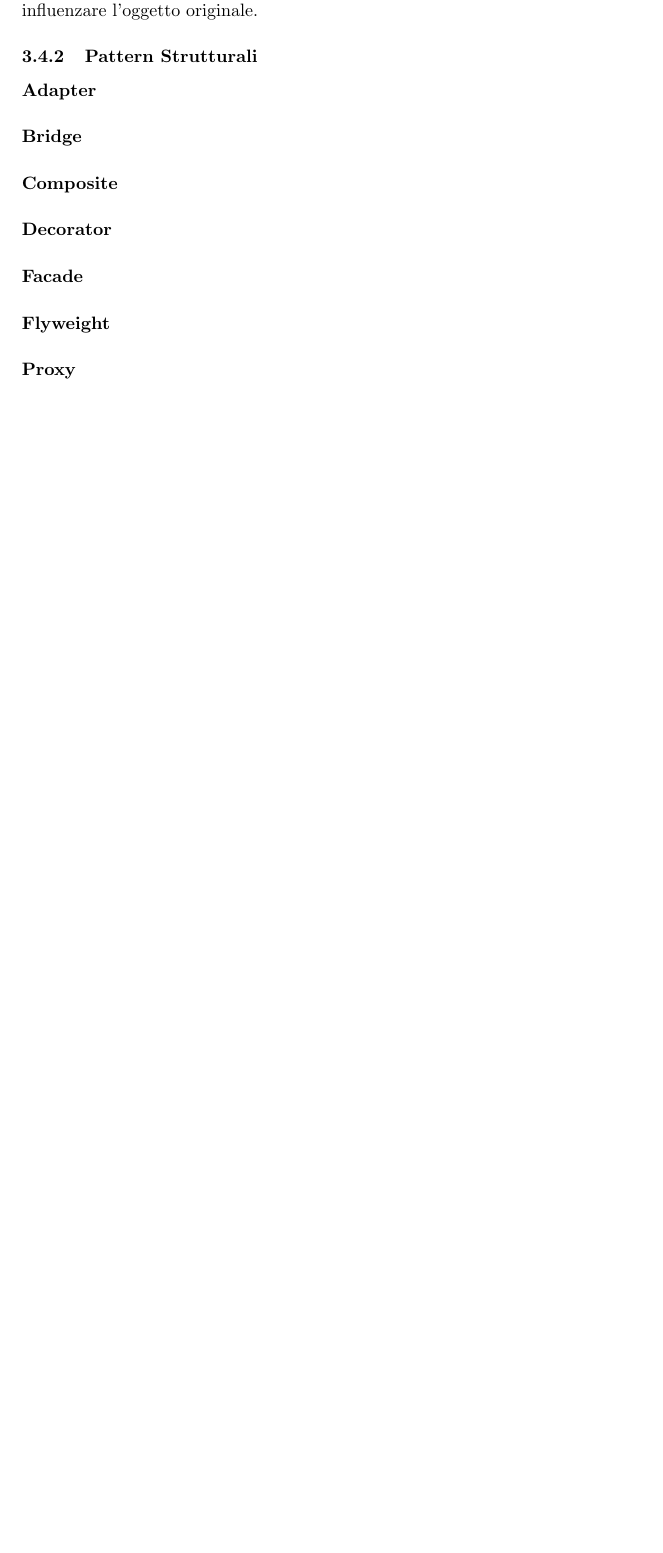
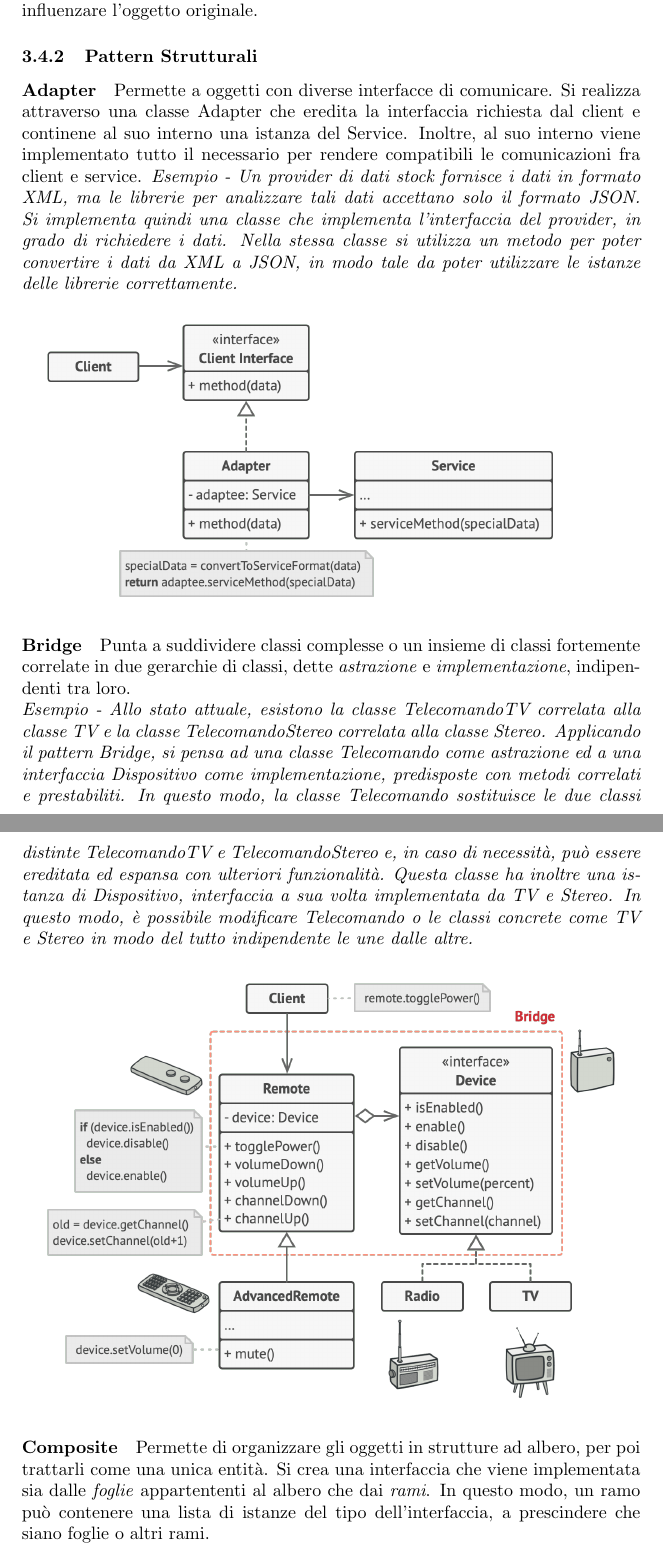
Before and after one commit to marco-savino/theory_concepts, a LaTeX document (documents/notebook.tex): part of page 8 of 12 before the commit and two parts of pages 8 and 9 of 16 after it, the two joined at a grey line, cut so that both start at the same text, the shorter picture padded with empty space. Compiled offline with pdfLaTeX.

Commit message:
Structural patterns completed (only definitions)

```diff
--- a/documents/notebook.tex
+++ b/documents/notebook.tex
@@ -1,5 +1,7 @@
 \documentclass{article}
+\usepackage{graphicx}
 \usepackage[utf8]{inputenc}
+\graphicspath{ {./img/} }
 
 \title{Appunti di teoria per interviste tecniche}
 \author{Marco Savino}
@@ -155,11 +157,27 @@
             \paragraph{Prototype} Permette di creare una \textit{deep copy} di oggetti esistenti senza rendere il codice dipendente dalla loro classe.
                 Dipende molto dal linguaggio di programmazione, ma l'idea generale è quella di avere un metodo dedicato che crei una nuova istanza della classe copiandone i paramentri, imposto anche tramite una interfaccia spesso nominata "Clonable".
                 Risulta importante rispetto alla creazione di una \textit{shallow copy} perché permette di modificarne i parametri senza influenzare l'oggetto originale.
+
         \subsubsection{Pattern Strutturali}
-            \paragraph{Adapter}
-            \paragraph{Bridge}
-            \paragraph{Composite}
-            \paragraph{Decorator}
-            \paragraph{Facade}
-            \paragraph{Flyweight}
-            \paragraph{Proxy}
+            \paragraph{Adapter} Permette a oggetti con diverse interfacce di comunicare.
+                Si realizza attraverso una classe Adapter che eredita la interfaccia richiesta dal client e continene al suo interno una istanza del Service.
+                Inoltre, al suo interno viene implementato tutto il necessario per rendere compatibili le comunicazioni fra client e service.
+                \textit{Esempio - Un provider di dati stock fornisce i dati in formato XML, ma le librerie per analizzare tali dati accettano solo il formato JSON.
+                    Si implementa quindi una classe che implementa l'interfaccia del provider, in grado di richiedere i dati.
+                    Nella stessa classe si utilizza un metodo per poter convertire i dati da XML a JSON, in modo tale da poter utilizzare le istanze delle librerie correttamente.
+                }
+            \paragraph{}\includegraphics[scale=0.25]{./img/adapter.png}
+
+            \paragraph{Bridge} Punta a suddividere classi complesse o un insieme di classi fortemente correlate in due gerarchie di classi, dette \textit{astrazione} e \textit{implementazione}, indipendenti tra loro.\\
+                \textit{Esempio - Allo stato attuale, esistono la classe TelecomandoTV correlata alla classe TV e la classe TelecomandoStereo correlata alla classe Stereo.
+                    Applicando il pattern Bridge, si pensa ad una classe Telecomando come \textit{astrazione} ed a una interfaccia Dispositivo come \textit{implementazione}, predisposte con metodi correlati e prestabiliti.
+                    In questo modo, la classe Telecomando sostituisce le due classi distinte TelecomandoTV e TelecomandoStereo e, in caso di necessità, può essere ereditata ed espansa con ulteriori funzionalità.
+                    Questa classe ha inoltre una istanza di Dispositivo, interfaccia a sua volta implementata da TV e Stereo.
+                    In questo modo, è possibile modificare Telecomando o le classi concrete come TV e Stereo in modo del tutto indipendente le une dalle altre.
+                }
+            \paragraph{}\includegraphics[scale=0.25]{./img/bridge.png}
+
+            \paragraph{Composite} Permette di organizzare gli oggetti in strutture ad albero, per poi trattarli come una unica entità.
+                Si crea una interfaccia che viene implementata sia dalle \textit{foglie} appartententi al albero che dai \textit{rami}.
+                In questo modo, un ramo può contenere una lista di istanze del tipo dell'interfaccia, a prescindere che siano foglie o altri rami.
+            \paragraph{}\includegraphics[scale=0.25]{./img/composite.png}
```
Also changed, not shown: documents/img/adapter.png (added), documents/img/bridge.png (added), documents/img/composite.png (added), documents/img/decorator.png (added), documents/img/facade.png (added), documents/img/flyweight.png (added), documents/img/proxy.png (added), documents/notebook.pdf, documents/notebook.tex (15 more changed lines), 5 other files.
